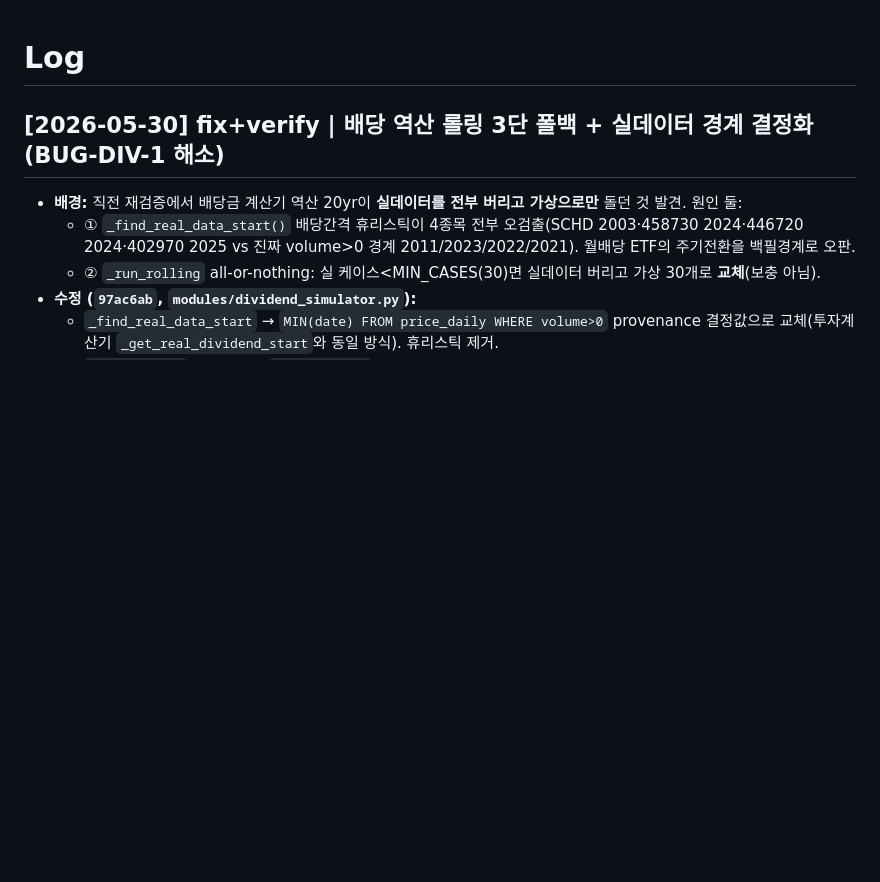
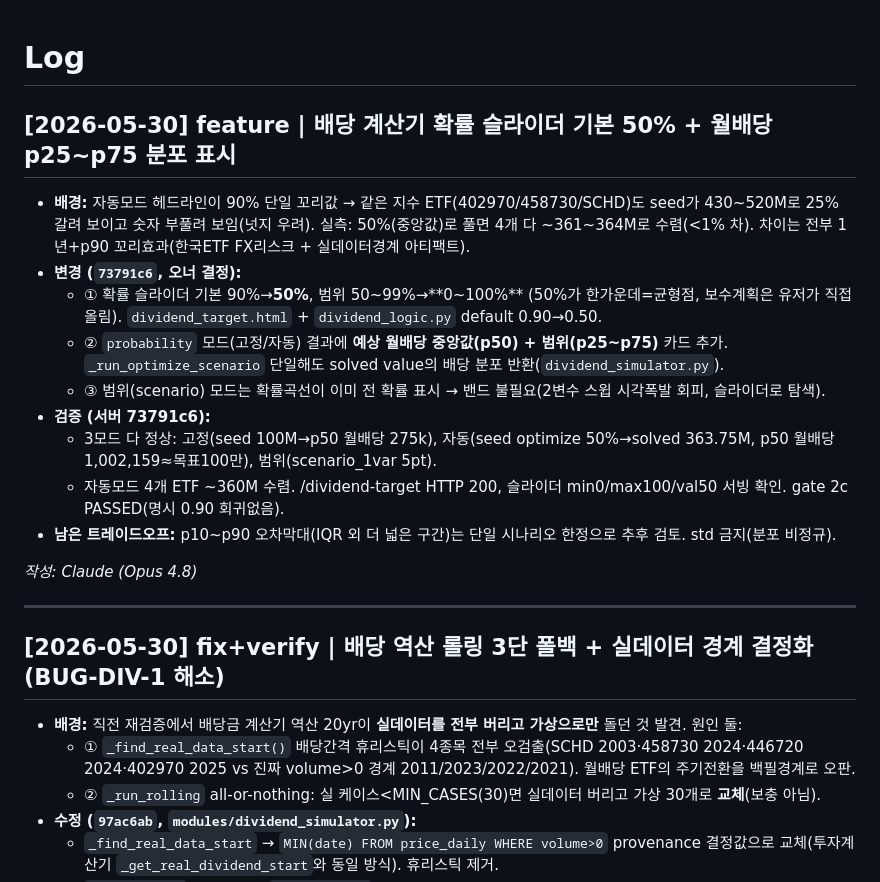
Before and after one commit to ohjw0408/investment-backtest-engine, a Markdown page: moneymilestone/wiki/log.md, the part around the change. Rendered like a GitHub page; blank space fills up the shorter version.

Commit message:
docs: 배당 슬라이더 50% 기본 + p25~p75 분포 표시 기록
Co-Authored-By: Claude Opus 4.8 <noreply@anthropic.com>

```diff
--- a/moneymilestone/wiki/log.md
+++ b/moneymilestone/wiki/log.md
@@ -1,4 +1,20 @@
 # Log
+
+## [2026-05-30] feature | 배당 계산기 확률 슬라이더 기본 50% + 월배당 p25~p75 분포 표시
+
+- **배경:** 자동모드 헤드라인이 90% 단일 꼬리값 → 같은 지수 ETF(402970/458730/SCHD)도 seed가 430~520M로 25% 갈려 보이고 숫자 부풀려 보임(넛지 우려). 실측: 50%(중앙값)로 풀면 4개 다 ~361~364M로 수렴(<1% 차). 차이는 전부 1년+p90 꼬리효과(한국ETF FX리스크 + 실데이터경계 아티팩트).
+- **변경 (`73791c6`, 오너 결정):**
+  - ① 확률 슬라이더 기본 90%→**50%**, 범위 50~99%→**0~100%** (50%가 한가운데=균형점, 보수계획은 유저가 직접 올림). `dividend_target.html` + `dividend_logic.py` default 0.90→0.50.
+  - ② `probability` 모드(고정/자동) 결과에 **예상 월배당 중앙값(p50) + 범위(p25~p75)** 카드 추가. `_run_optimize_scenario` 단일해도 solved value의 배당 분포 반환(`dividend_simulator.py`).
+  - ③ 범위(scenario) 모드는 확률곡선이 이미 전 확률 표시 → 밴드 불필요(2변수 스윕 시각폭발 회피, 슬라이더로 탐색).
+- **검증 (서버 73791c6):**
+  - 3모드 다 정상: 고정(seed 100M→p50 월배당 275k), 자동(seed optimize 50%→solved 363.75M, p50 월배당 1,002,159≈목표100만), 범위(scenario_1var 5pt).
+  - 자동모드 4개 ETF ~360M 수렴. /dividend-target HTTP 200, 슬라이더 min0/max100/val50 서빙 확인. gate 2c PASSED(명시 0.90 회귀없음).
+- **남은 트레이드오프:** p10~p90 오차막대(IQR 외 더 넓은 구간)는 단일 시나리오 한정으로 추후 검토. std 금지(분포 비정규).
+
+_작성: Claude (Opus 4.8)_
+
+---
 
 ## [2026-05-30] fix+verify | 배당 역산 롤링 3단 폴백 + 실데이터 경계 결정화 (BUG-DIV-1 해소)
 
```
